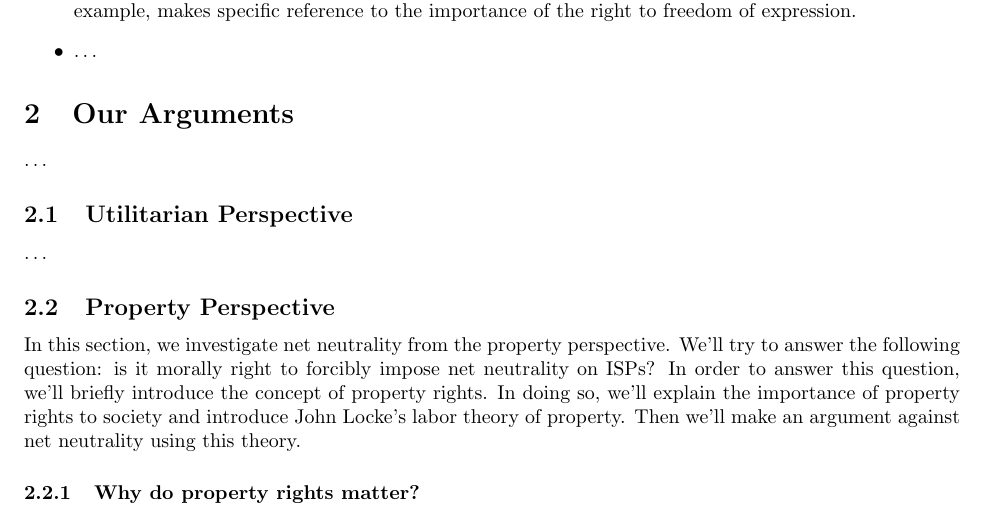
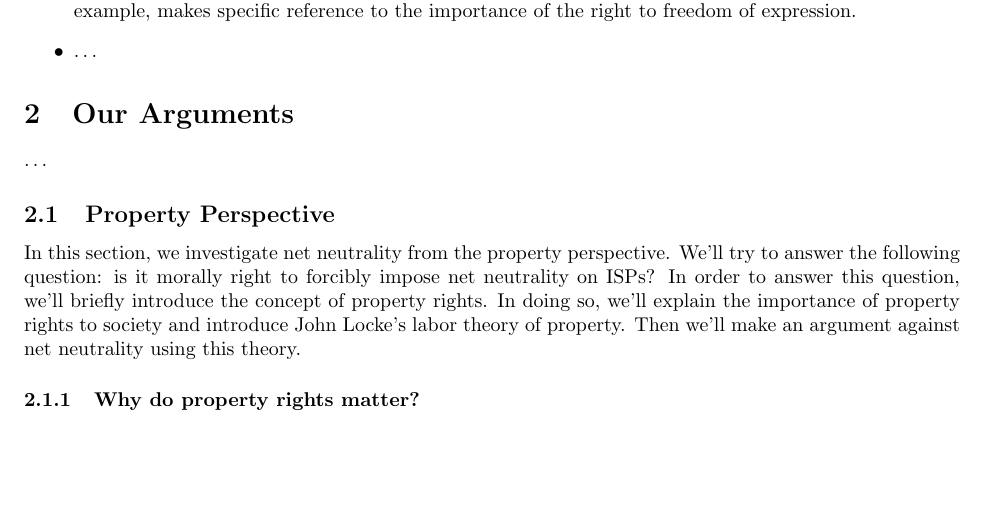
Before and after one commit to RickWieman/NetNeutralityPaper, a LaTeX paper (paper.tex, which reads arguments.tex): part of page 3 of 7, cut so that both start at the same text, the shorter picture padded with empty space. Compiled offline with pdfLaTeX.

```diff
--- a/arguments.tex
+++ b/arguments.tex
@@ -1,9 +1,5 @@
 %!TEX root = paper.tex
 \ldots
-
-\subsection{Utilitarian Perspective}
-\label{sec:arguments_utilitarian}
-\input{arguments_utilitarian}
 
 \subsection{Property Perspective}
 \label{sec:arguments_property}
```
Also changed, not shown: arguments_welfare.tex (renamed from arguments_utilitarian.tex, +1 -0 lines).
